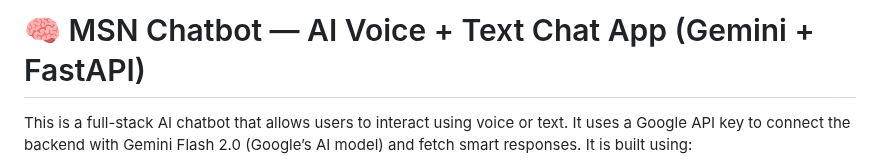
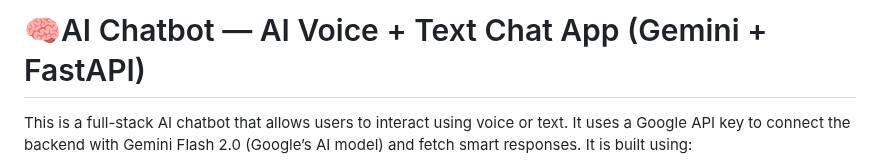
Before and after one commit to msn123-satya/msn-chat-bot, a Markdown page: README.md, the part around the change. GitHub-like rendering.

```diff
--- a/README.md
+++ b/README.md
@@ -1,4 +1,4 @@
-# 🧠 MSN Chatbot — AI Voice + Text Chat App (Gemini + FastAPI)
+# 🧠AI Chatbot — AI Voice + Text Chat App (Gemini + FastAPI)
 
 This is a full-stack AI chatbot that allows users to interact using voice or text. It uses a Google API key to connect the backend with Gemini Flash 2.0 (Google’s AI model) and fetch smart responses. It is built using:
 
```
